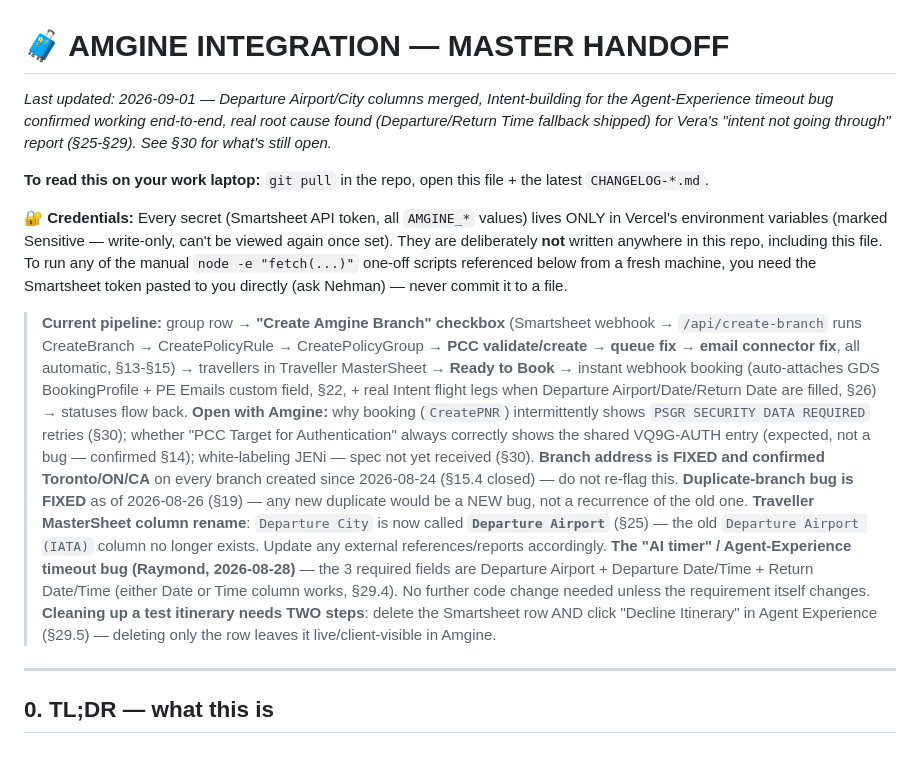
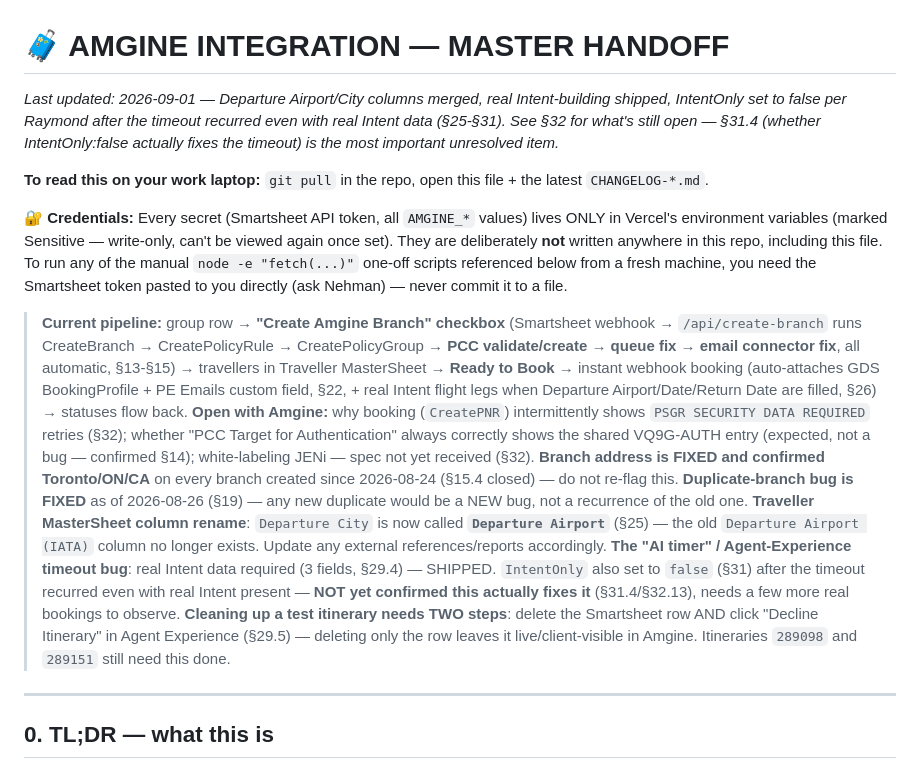
Before and after one commit to NehmanDevelops/Kensington-group-form, a Markdown page: AMGINE_HANDOFF.md, the part around one of its changes. Rendered like a GitHub page.

```diff
--- a/AMGINE_HANDOFF.md
+++ b/AMGINE_HANDOFF.md
@@ -1,18 +1,18 @@
 # 🧳 AMGINE INTEGRATION — MASTER HANDOFF
 
-_Last updated: 2026-09-01 — Departure Airport/City columns merged, Intent-building for the Agent-Experience timeout bug confirmed working end-to-end, real root cause found (Departure/Return Time fallback shipped) for Vera's "intent not going through" report (§25-§29). See §30 for what's still open._
+_Last updated: 2026-09-01 — Departure Airport/City columns merged, real Intent-building shipped, IntentOnly set to false per Raymond after the timeout recurred even with real Intent data (§25-§31). See §32 for what's still open — §31.4 (whether IntentOnly:false actually fixes the timeout) is the most important unresolved item._
 
 **To read this on your work laptop:** `git pull` in the repo, open this file + the latest `CHANGELOG-*.md`.
 
 **🔐 Credentials:** Every secret (Smartsheet API token, all `AMGINE_*` values) lives ONLY in Vercel's environment variables (marked Sensitive — write-only, can't be viewed again once set). They are deliberately **not** written anywhere in this repo, including this file. To run any of the manual `node -e "fetch(...)"` one-off scripts referenced below from a fresh machine, you need the Smartsheet token pasted to you directly (ask Nehman) — never commit it to a file.
 
 > **Current pipeline:** group row → **"Create Amgine Branch" checkbox** (Smartsheet webhook → `/api/create-branch` runs CreateBranch → CreatePolicyRule → CreatePolicyGroup → **PCC validate/create → queue fix → email connector fix**, all automatic, §13-§15) → travellers in Traveller MasterSheet → **Ready to Book** → instant webhook booking (auto-attaches GDS BookingProfile + PE Emails custom field, §22, + real Intent flight legs when Departure Airport/Date/Return Date are filled, §26) → statuses flow back.
-> **Open with Amgine:** why booking (`CreatePNR`) intermittently shows `PSGR SECURITY DATA REQUIRED` retries (§30); whether "PCC Target for Authentication" always correctly shows the shared VQ9G-AUTH entry (expected, not a bug — confirmed §14); white-labeling JENi — spec not yet received (§30).
+> **Open with Amgine:** why booking (`CreatePNR`) intermittently shows `PSGR SECURITY DATA REQUIRED` retries (§32); whether "PCC Target for Authentication" always correctly shows the shared VQ9G-AUTH entry (expected, not a bug — confirmed §14); white-labeling JENi — spec not yet received (§32).
 > **Branch address is FIXED and confirmed Toronto/ON/CA** on every branch created since 2026-08-24 (§15.4 closed) — do not re-flag this.
 > **Duplicate-branch bug is FIXED** as of 2026-08-26 (§19) — any new duplicate would be a NEW bug, not a recurrence of the old one.
 > **Traveller MasterSheet column rename**: `Departure City` is now called **`Departure Airport`** (§25) — the old `Departure Airport (IATA)` column no longer exists. Update any external references/reports accordingly.
-> **The "AI timer" / Agent-Experience timeout bug (Raymond, 2026-08-28)** — the 3 required fields are Departure Airport + Departure Date/Time + Return Date/Time (either Date or Time column works, §29.4). No further code change needed unless the requirement itself changes.
-> **Cleaning up a test itinerary needs TWO steps**: delete the Smartsheet row AND click "Decline Itinerary" in Agent Experience (§29.5) — deleting only the row leaves it live/client-visible in Amgine.
+> **The "AI timer" / Agent-Experience timeout bug**: real Intent data required (3 fields, §29.4) — SHIPPED. `IntentOnly` also set to `false` (§31) after the timeout recurred even with real Intent present — **NOT yet confirmed this actually fixes it** (§31.4/§32.13), needs a few more real bookings to observe.
+> **Cleaning up a test itinerary needs TWO steps**: delete the Smartsheet row AND click "Decline Itinerary" in Agent Experience (§29.5) — deleting only the row leaves it live/client-visible in Amgine. Itineraries `289098` and `289151` still need this done.
 
 ---
 
```
Also changed, not shown: other parts of AMGINE_HANDOFF.md (+25 -2 lines).
